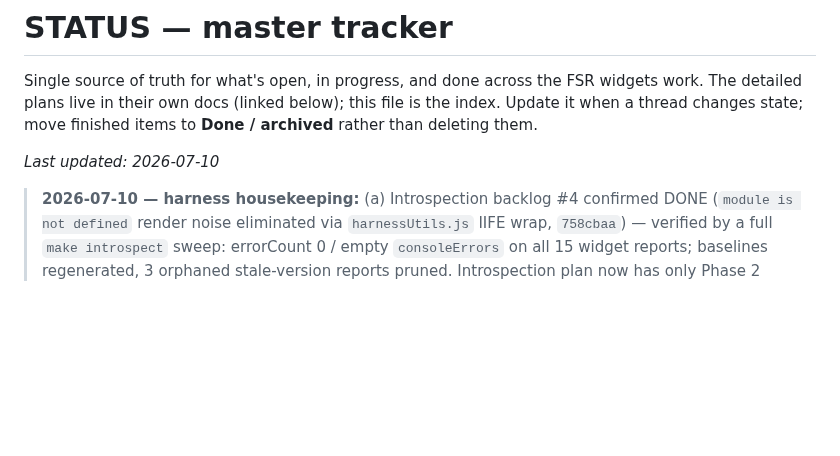
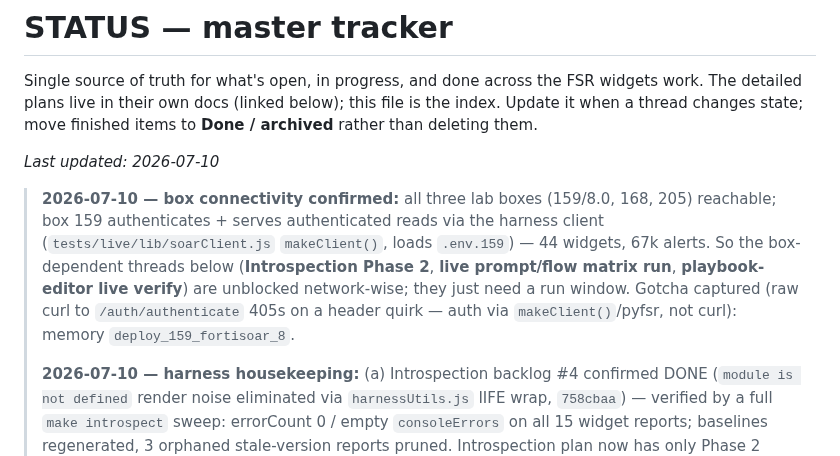
Before and after one commit to ftnt-dspille/fsr-widget-devkit, a Markdown page: STATUS.md, the part around the change. Rendered like a GitHub page; blank space fills up the shorter version.

Commit message:
status: box connectivity confirmed (159 auth+reads via harness client); box-dependent threads unblocked

```diff
--- a/STATUS.md
+++ b/STATUS.md
@@ -7,6 +7,15 @@ is the index. Update it when a thread changes state; move finished items to
 
 _Last updated: 2026-07-10_
 
+> **2026-07-10 — box connectivity confirmed:** all three lab boxes (159/8.0,
+> 168, 205) reachable; box 159 authenticates + serves authenticated reads via the
+> harness client (`tests/live/lib/soarClient.js` `makeClient()`, loads `.env.159`)
+> — 44 widgets, 67k alerts. So the box-dependent threads below (**Introspection
+> Phase 2**, **live prompt/flow matrix run**, **playbook-editor live verify**) are
+> unblocked network-wise; they just need a run window. Gotcha captured (raw curl to
+> `/auth/authenticate` 405s on a header quirk — auth via `makeClient()`/pyfsr, not
+> curl): memory `deploy_159_fortisoar_8`.
+>
 > **2026-07-10 — harness housekeeping:** (a) Introspection backlog #4 confirmed
 > DONE (`module is not defined` render noise eliminated via `harnessUtils.js`
 > IIFE wrap, `758cbaa`) — verified by a full `make introspect` sweep: errorCount
```
